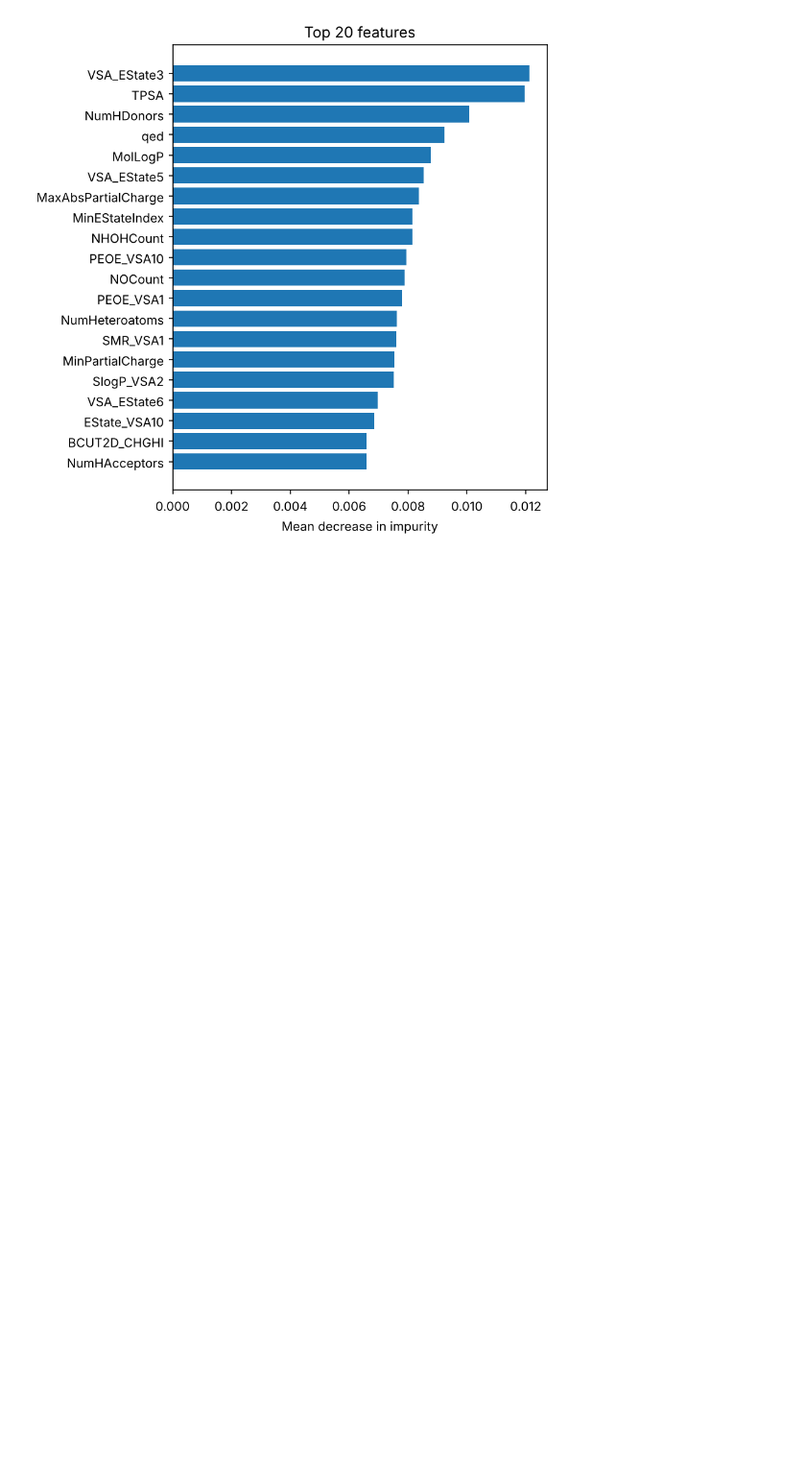
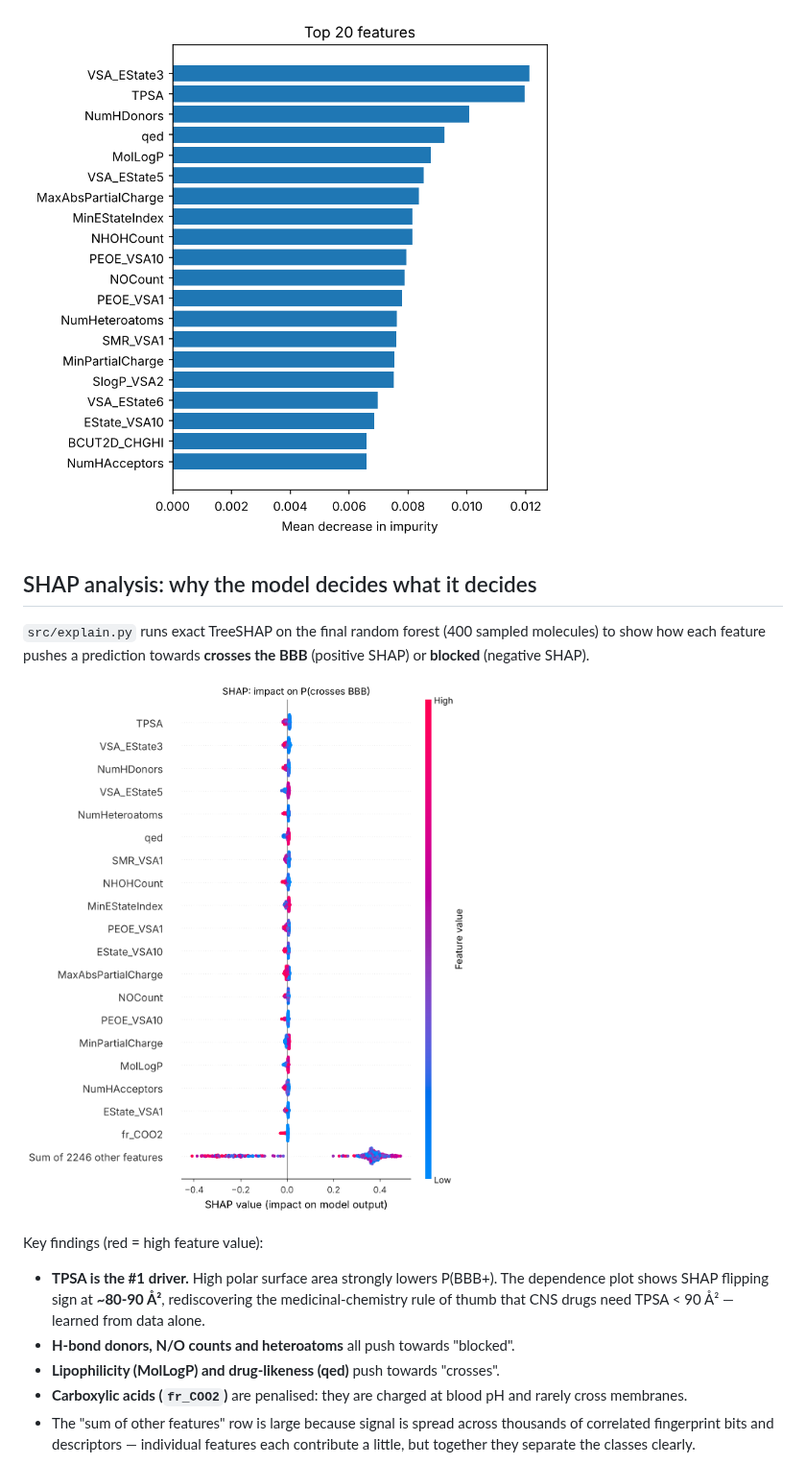
Before and after one commit to Vasudha-pai/BBBPred, a Markdown page: README.md, the part around one of its changes. Shown at 96% size. GitHub-like rendering; pictures changed too: outputs/shap_beeswarm.png (added); blank space fills up the shorter version.

```diff
--- a/README.md
+++ b/README.md
@@ -36,3 +36,24 @@ penetration — a good sanity check:
 
 ![Feature importance](outputs/feature_importance.png)
 
+## SHAP analysis: why the model decides what it decides
+
+`src/explain.py` runs exact TreeSHAP on the final random forest (400 sampled molecules)
+to show how each feature pushes a prediction towards **crosses the BBB** (positive SHAP)
+or **blocked** (negative SHAP).
+
+![SHAP beeswarm](outputs/shap_beeswarm.png)
+
+Key findings (red = high feature value):
+
+- **TPSA is the #1 driver.** High polar surface area strongly lowers P(BBB+). The
+  dependence plot shows SHAP flipping sign at **~80-90 Å²**, rediscovering the
+  medicinal-chemistry rule of thumb that CNS drugs need TPSA < 90 Å² — learned from data alone.
+- **H-bond donors, N/O counts and heteroatoms** all push towards "blocked".
+- **Lipophilicity (MolLogP) and drug-likeness (qed)** push towards "crosses".
+- **Carboxylic acids (`fr_COO2`)** are penalised: they are charged at blood pH and
+  rarely cross membranes.
+- The "sum of other features" row is large because signal is spread across thousands of
+  correlated fingerprint bits and descriptors — individual features each contribute a
+  little, but together they separate the classes clearly.
+
```
Also changed, not shown: other parts of README.md (+15 -0 lines), outputs/shap_bar.png (added), outputs/shap_dependence_MolLogP.png (added), outputs/shap_dependence_TPSA.png (added), outputs/shap_waterfall_caffeine.png (added), outputs/shap_waterfall_penicillin_g.png (added), 3 other files.
